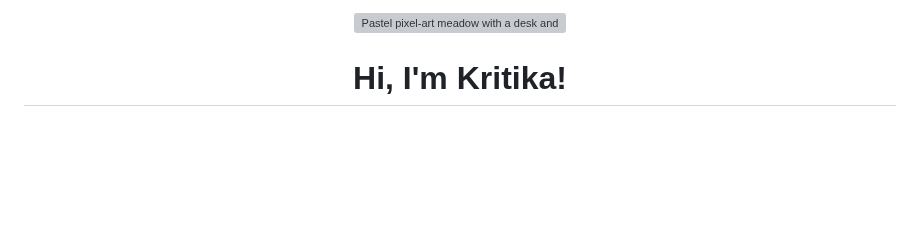
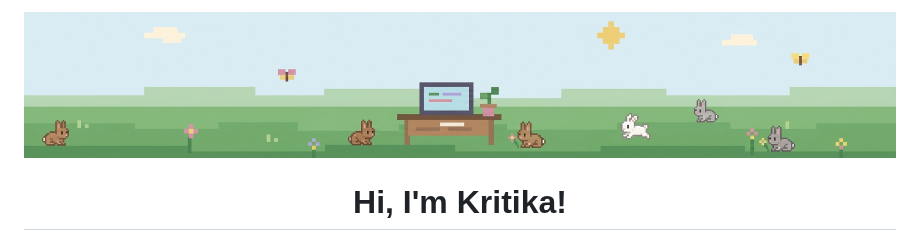
Before and after one commit to KritikaBasel/KritikaBasel, a Markdown page: README.md, the part around the change. GitHub-like rendering; pictures changed too: assets/pixel-header.jpeg (added); blank space fills up the shorter version; grey boxes are pictures that could not be loaded.

Commit message:
header image

```diff
--- a/README.md
+++ b/README.md
@@ -6,7 +6,7 @@ Before publishing, replace the REPLACE_WITH_* placeholders with real links/detai
 
 <div align="center">
 
-<img src="./assets/pixel-header.svg" alt="Pastel pixel-art meadow with a desk and a girl at a computer" width="100%" />
+<img src="./assets/pixel-header.jpeg" alt="Pastel pixel-art meadow with a desk and a girl at a computer" width="100%" />
 
 # Hi, I'm Kritika!
 
```
